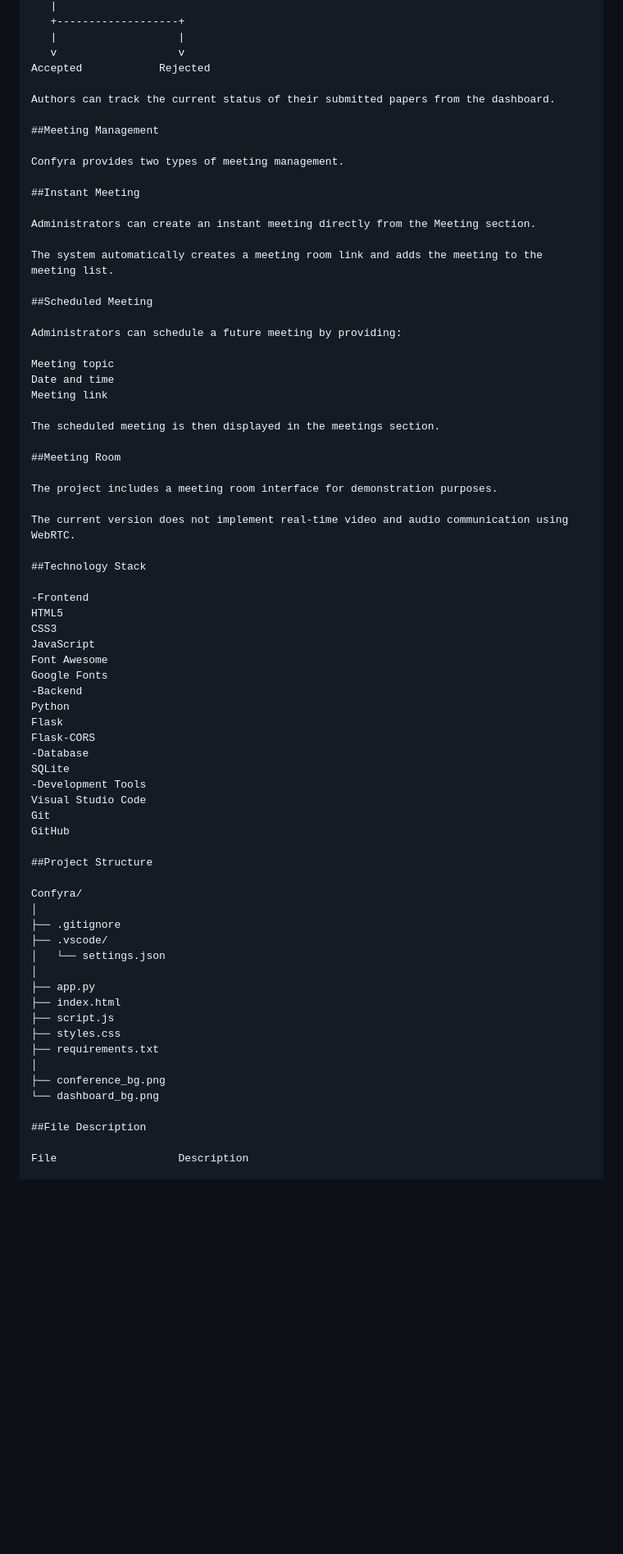
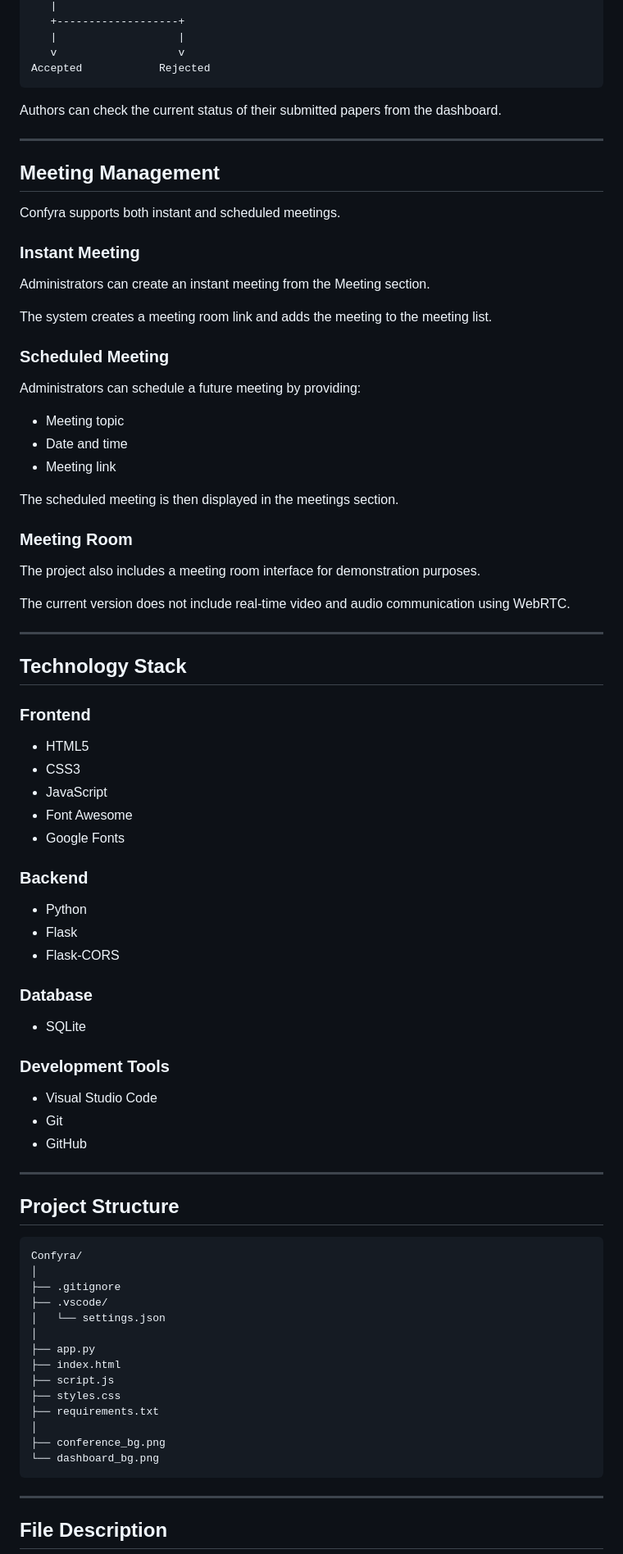
Before and after one commit to Jijo081/confyra, a Markdown page: README.md, the part around one of its changes. Shown at 82% size. Drawn GitHub-style; blank space fills up the shorter version.

````diff
--- a/README.md
+++ b/README.md
@@ -83,56 +85,71 @@ Administrator Review
    |                   |
    v                   v
 Accepted            Rejected
+```
 
-Authors can track the current status of their submitted papers from the dashboard.
+Authors can check the current status of their submitted papers from the dashboard.
 
-##Meeting Management
+---
 
-Confyra provides two types of meeting management.
+## Meeting Management
 
-##Instant Meeting
+Confyra supports both instant and scheduled meetings.
 
-Administrators can create an instant meeting directly from the Meeting section.
+### Instant Meeting
 
-The system automatically creates a meeting room link and adds the meeting to the meeting list.
+Administrators can create an instant meeting from the Meeting section.
 
-##Scheduled Meeting
+The system creates a meeting room link and adds the meeting to the meeting list.
+
+### Scheduled Meeting
 
 Administrators can schedule a future meeting by providing:
 
-Meeting topic
-Date and time
-Meeting link
+* Meeting topic
+* Date and time
+* Meeting link
 
 The scheduled meeting is then displayed in the meetings section.
 
-##Meeting Room
+### Meeting Room
 
-The project includes a meeting room interface for demonstration purposes.
+The project also includes a meeting room interface for demonstration purposes.
 
-The current version does not implement real-time video and audio communication using WebRTC.
+The current version does not include real-time video and audio communication using WebRTC.
 
-##Technology Stack
+---
 
--Frontend
-HTML5
-CSS3
-JavaScript
-Font Awesome
-Google Fonts
--Backend
-Python
-Flask
-Flask-CORS
--Database
-SQLite
--Development Tools
-Visual Studio Code
-Git
-GitHub
+## Technology Stack
 
-##Project Structure
+### Frontend
 
+* HTML5
+* CSS3
+* JavaScript
+* Font Awesome
+* Google Fonts
+
+### Backend
+
+* Python
+* Flask
+* Flask-CORS
+
+### Database
+
+* SQLite
+
+### Development Tools
+
+* Visual Studio Code
+* Git
+* GitHub
+
+---
+
+## Project Structure
+
+```text
 Confyra/
 │
 ├── .gitignore
@@ -147,8 +164,9 @@ Confyra/
 │
 ├── conference_bg.png
 └── dashboard_bg.png
+```
 
-##File Description
+---
 
-File	               Description
+## File Description
 
````
Also changed, not shown: other parts of README.md (+190 -121 lines).
